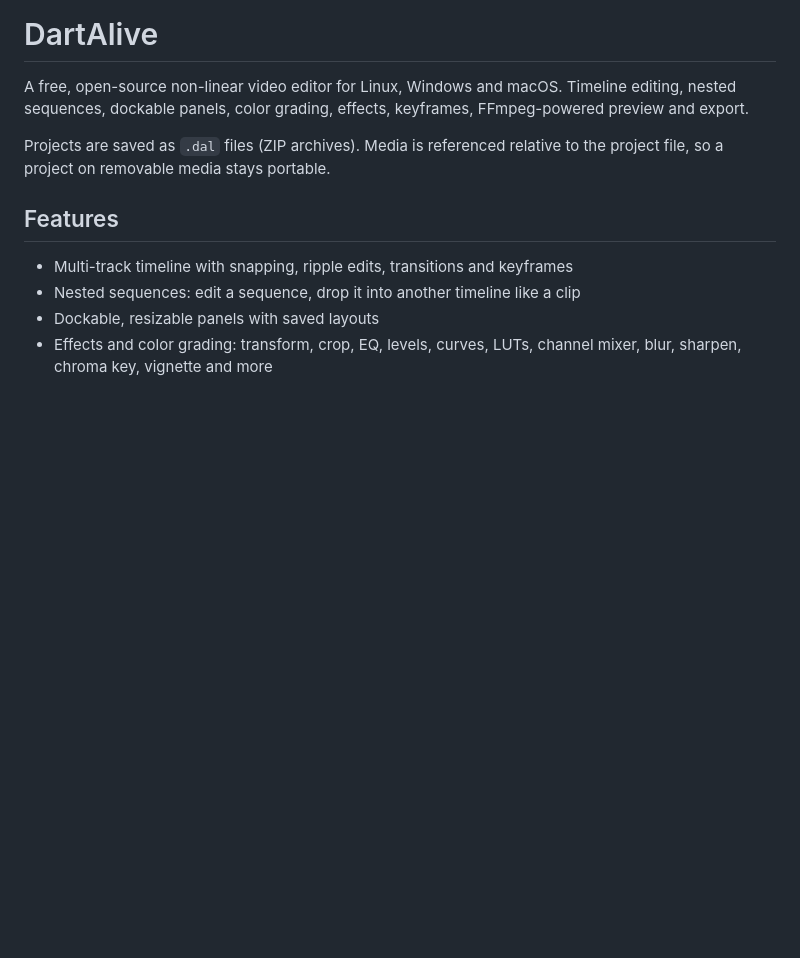
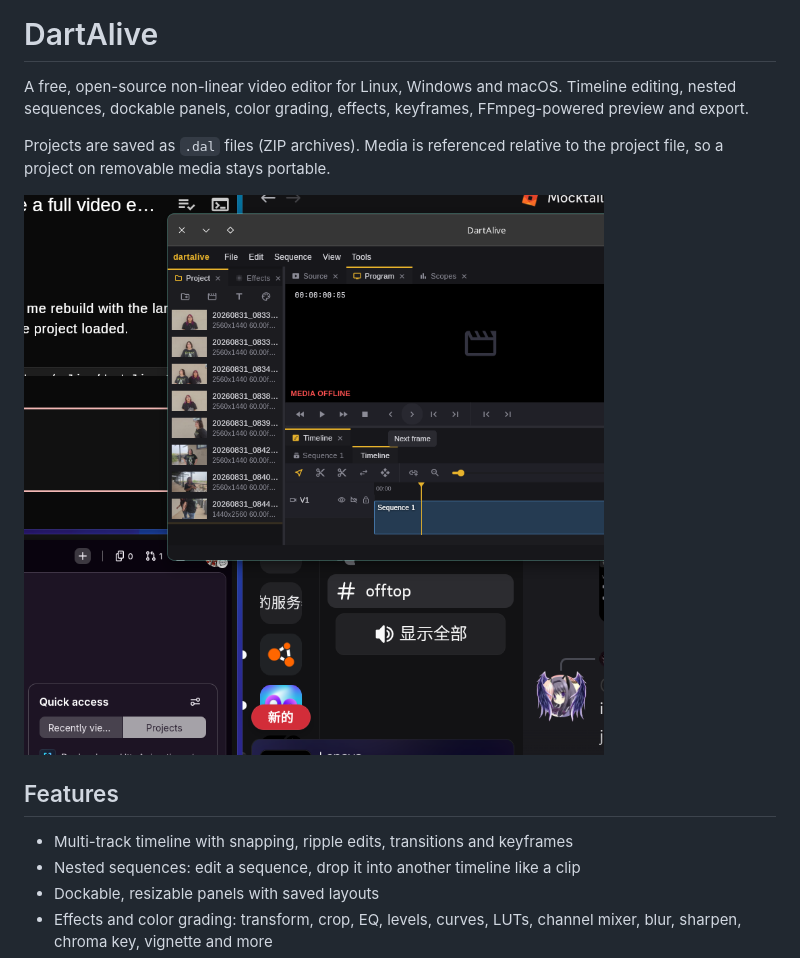
Before and after one commit to justacalico/dartalive, a Markdown page: README.md, the part around the change. Rendered like a GitHub page; pictures changed too: docs/screenshot.png (added); blank space fills up the shorter version.

```diff
--- a/README.md
+++ b/README.md
@@ -6,6 +6,8 @@ keyframes, FFmpeg-powered preview and export.
 
 Projects are saved as `.dal` files (ZIP archives). Media is referenced relative
 to the project file, so a project on removable media stays portable.
+
+![DartAlive](docs/screenshot.png)
 
 ## Features
 
```
Also changed, not shown: 3 other files.
